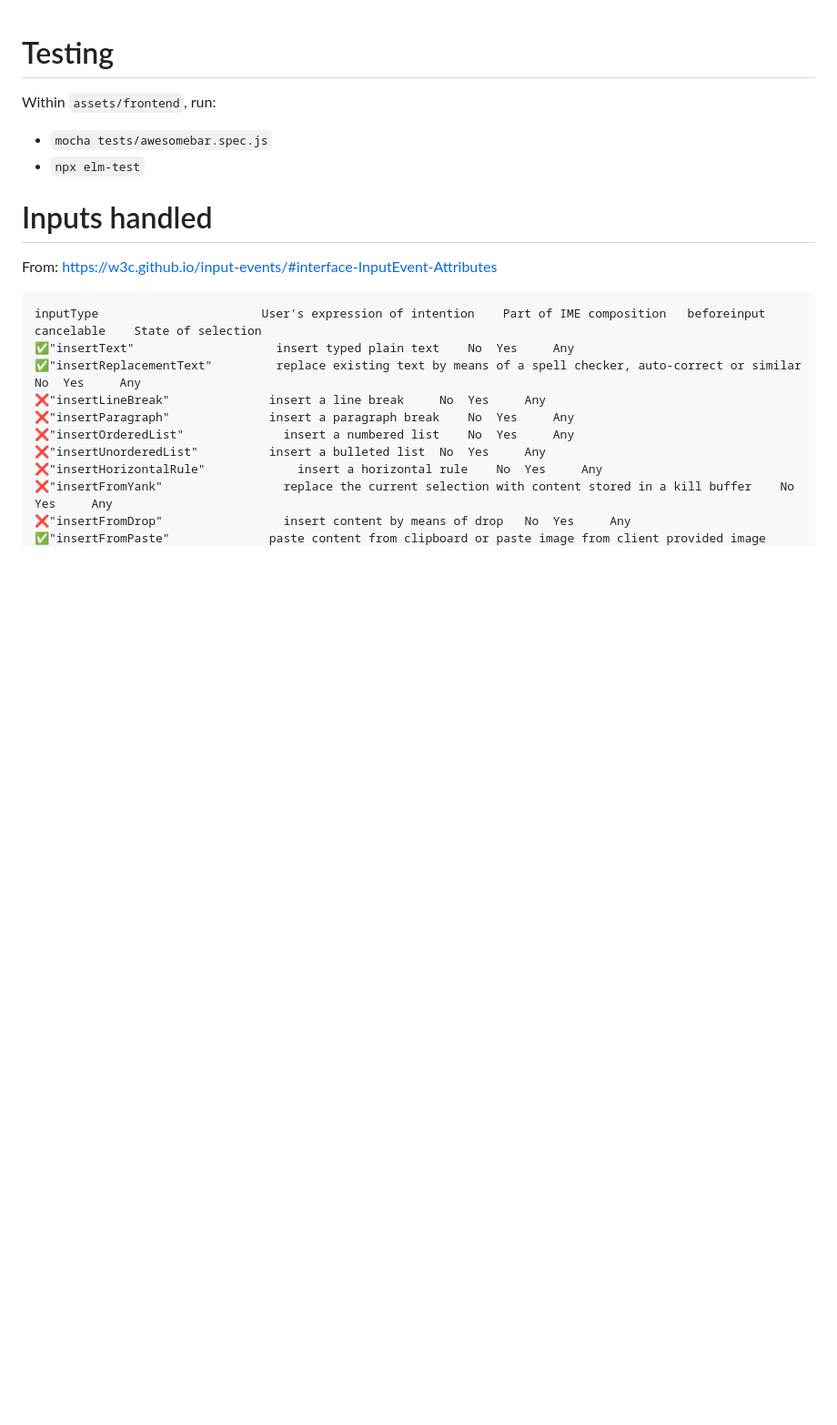
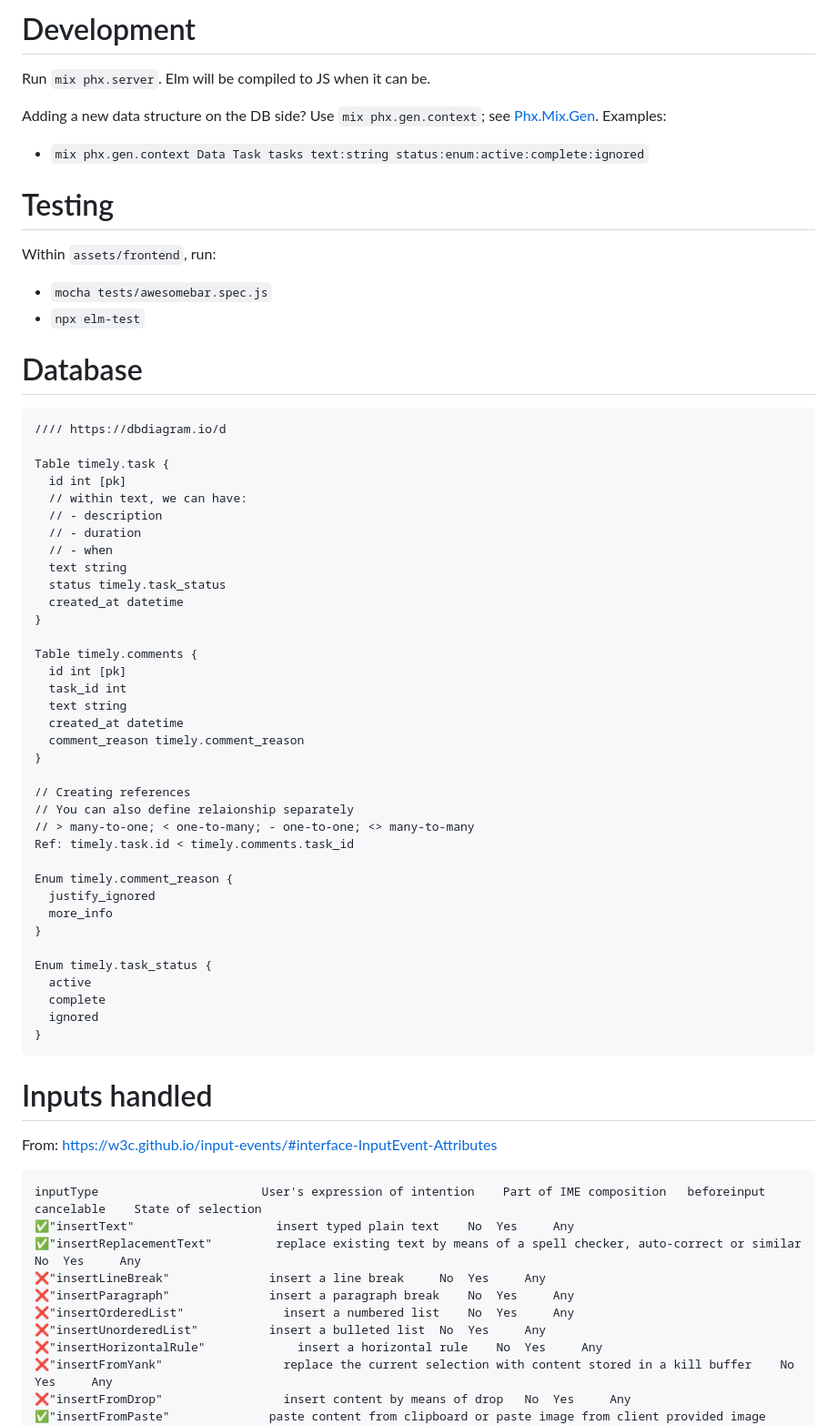
Before and after one commit to cynic/timey-umbrella, a Markdown page: README.md, the part around the change. Shown: that part at 91% size. GitHub-like rendering; blank space fills up the shorter version.

````diff
--- a/README.md
+++ b/README.md
@@ -1,8 +1,57 @@
+# Development
+
+Run `mix phx.server`.  Elm will be compiled to JS when it can be.
+
+Adding a new data structure on the DB side?  Use `mix phx.gen.context`; see [Phx.Mix.Gen](https://hexdocs.pm/phoenix/1.7.11/Mix.Tasks.Phx.Gen.html).  Examples:
+
+- `mix phx.gen.context Data Task tasks text:string status:enum:active:complete:ignored`
+
 # Testing
 
 Within `assets/frontend`, run:
 - `mocha tests/awesomebar.spec.js`
 - `npx elm-test`
+
+# Database
+
+```
+//// https://dbdiagram.io/d
+
+Table timely.task {
+  id int [pk]
+  // within text, we can have:
+  // - description
+  // - duration
+  // - when
+  text string
+  status timely.task_status
+  created_at datetime
+}
+
+Table timely.comments {
+  id int [pk]
+  task_id int
+  text string
+  created_at datetime
+  comment_reason timely.comment_reason
+}
+
+// Creating references
+// You can also define relaionship separately
+// > many-to-one; < one-to-many; - one-to-one; <> many-to-many
+Ref: timely.task.id < timely.comments.task_id
+
+Enum timely.comment_reason {
+  justify_ignored
+  more_info
+}
+
+Enum timely.task_status {
+  active
+  complete
+  ignored
+}
+```
 
 # Inputs handled
 
````
